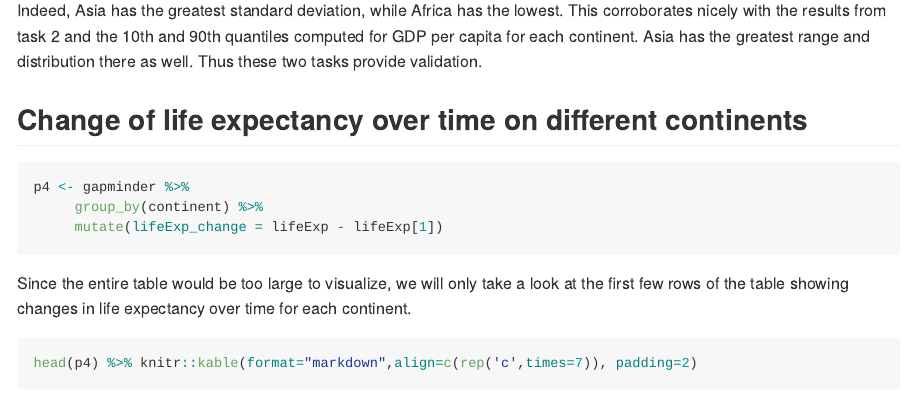
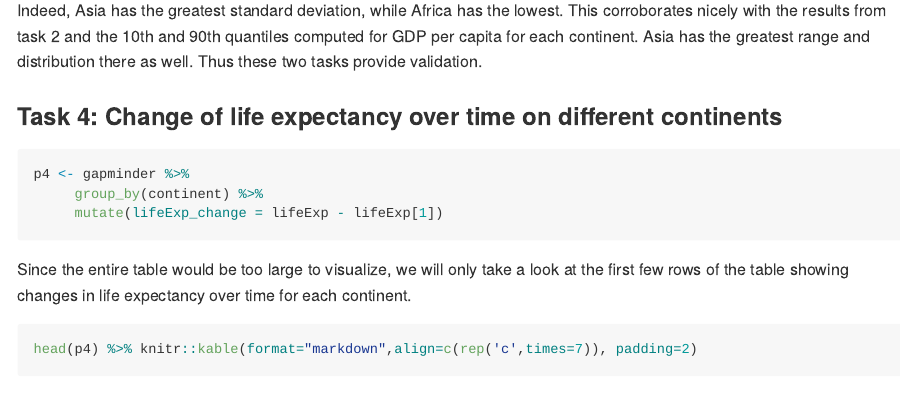
Before and after one commit to suminwei2772/STAT545, an R Markdown document (hw03/gapminder_dplyr_ggplot2_exploration.Rmd): the page in a window 1100 px wide, from 2650 px down. The pictures show the output file hw03/gapminder_dplyr_ggplot2_exploration.md that the author committed with the source, drawn offline in the style of GitHub; long lines of code are wrapped.

Commit message:
fix task title

````diff
--- a/hw03/gapminder_dplyr_ggplot2_exploration.Rmd
+++ b/hw03/gapminder_dplyr_ggplot2_exploration.Rmd
@@ -89,7 +89,7 @@ gapminder %>%
 Indeed, Asia has the greatest standard deviation, while Africa has the lowest. This corroborates nicely with the results from task 2 and the 10th and 90th quantiles computed for GDP per capita for each continent. Asia has the greatest range and distribution there as well. Thus these two tasks provide validation.
 
 
-## Change of life expectancy over time on different continents
+### Task 4: Change of life expectancy over time on different continents
 
 ```{r pop_change_over_time, results = 'asis', warning=FALSE}
 
````
Also changed, not shown: hw03/gapminder_dplyr_ggplot2_exploration.md.
